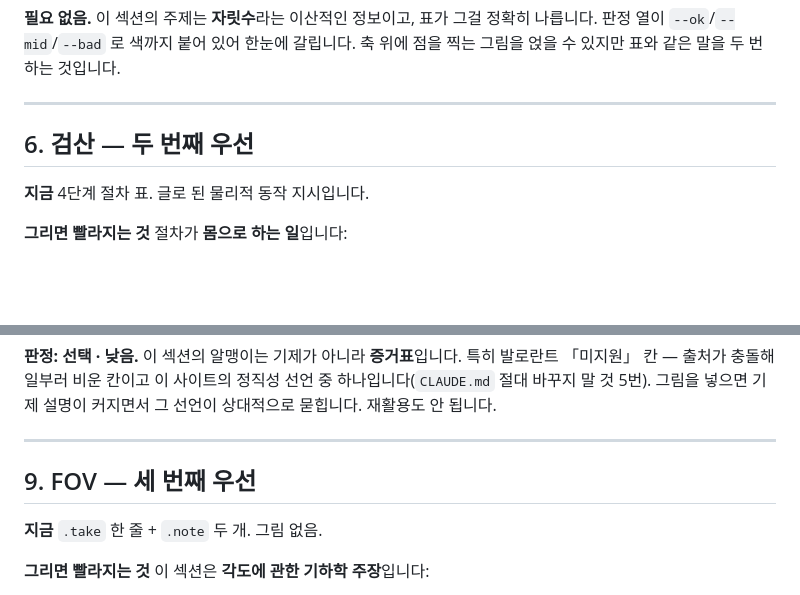
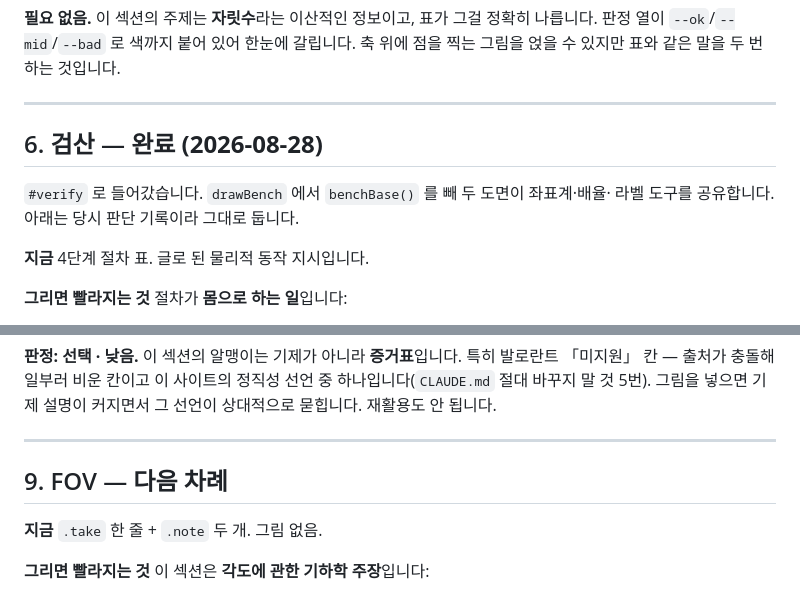
Before and after one commit to choiwon990525-ai/aimdesk, a Markdown page: NEXT.md, 2 parts joined by grey strips. Drawn GitHub-style; blank space fills up the shorter version.

```diff
--- a/NEXT.md
+++ b/NEXT.md
@@ -106,7 +110,12 @@
 
 ---
 
-## 6. 검산 — **두 번째 우선**
+## 6. 검산 — **완료 (2026-08-28)**
+
+`#verify` 로 들어갔습니다. `drawBench` 에서 `benchBase()` 를 빼 두 도면이 좌표계·배율·
+라벨 도구를 공유합니다. 아래는 당시 판단 기록이라 그대로 둡니다.
+
+
 
 **지금** 4단계 절차 표. 글로 된 물리적 동작 지시입니다.
 
@@ -149,7 +158,7 @@
 
 ---
 
-## 9. FOV — **세 번째 우선**
+## 9. FOV — **다음 차례**
 
 **지금** `.take` 한 줄 + `.note` 두 개. 그림 없음.
 
```
Also changed, not shown: other parts of NEXT.md (+20 -14 lines), CLAUDE.md (+40 -4 lines).
